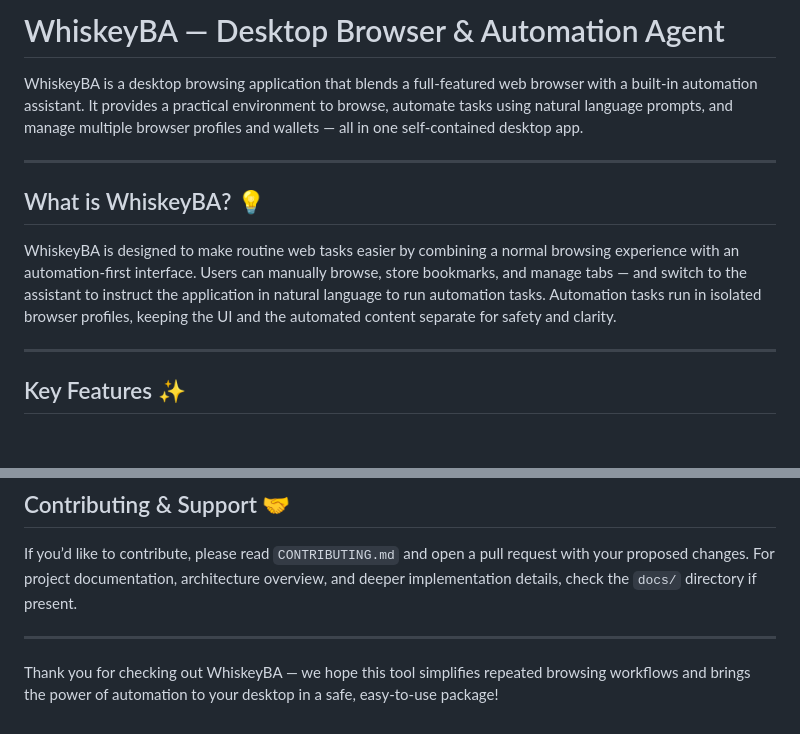
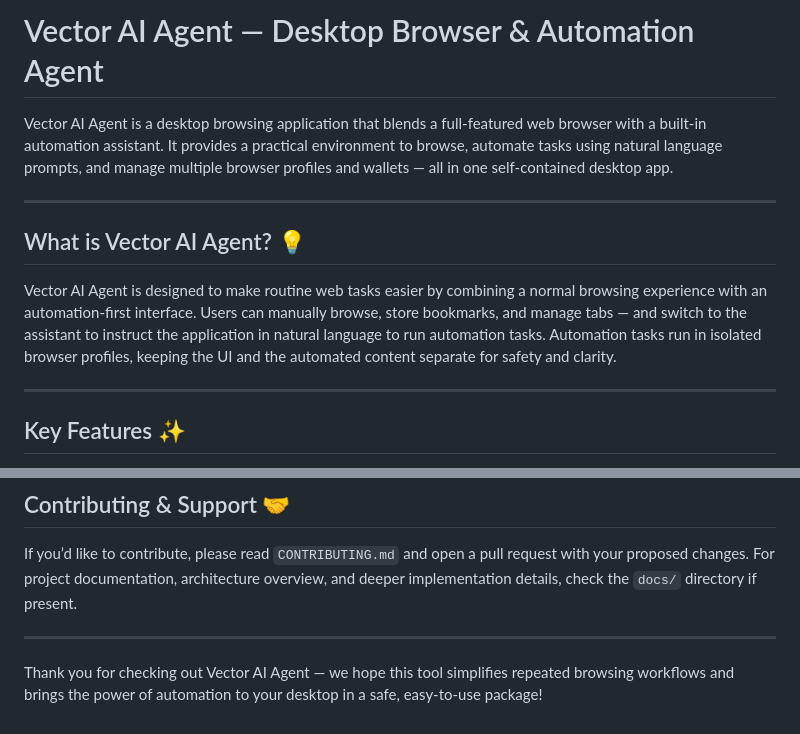
Before and after one commit to error404ai/VectorAIAgent, a Markdown page: README.md, 2 parts joined by grey strips. GitHub-like rendering; blank space fills up the shorter version.

```diff
--- a/README.md
+++ b/README.md
@@ -1,12 +1,12 @@
-# WhiskeyBA — Desktop Browser & Automation Agent
+# Vector AI Agent — Desktop Browser & Automation Agent
 
-WhiskeyBA is a desktop browsing application that blends a full-featured web browser with a built-in automation assistant. It provides a practical environment to browse, automate tasks using natural language prompts, and manage multiple browser profiles and wallets — all in one self-contained desktop app.
+Vector AI Agent is a desktop browsing application that blends a full-featured web browser with a built-in automation assistant. It provides a practical environment to browse, automate tasks using natural language prompts, and manage multiple browser profiles and wallets — all in one self-contained desktop app.
 
 ---
 
-## What is WhiskeyBA? 💡
+## What is Vector AI Agent? 💡
 
-WhiskeyBA is designed to make routine web tasks easier by combining a normal browsing experience with an automation-first interface. Users can manually browse, store bookmarks, and manage tabs — and switch to the assistant to instruct the application in natural language to run automation tasks. Automation tasks run in isolated browser profiles, keeping the UI and the automated content separate for safety and clarity.
+Vector AI Agent is designed to make routine web tasks easier by combining a normal browsing experience with an automation-first interface. Users can manually browse, store bookmarks, and manage tabs — and switch to the assistant to instruct the application in natural language to run automation tasks. Automation tasks run in isolated browser profiles, keeping the UI and the automated content separate for safety and clarity.
 
 ---
 
@@ -108,4 +108,4 @@ If you’d like to contribute, please read `CONTRIBUTING.md` and open a pull req
 
 ---
 
-Thank you for checking out WhiskeyBA — we hope this tool simplifies repeated browsing workflows and brings the power of automation to your desktop in a safe, easy-to-use package!
+Thank you for checking out Vector AI Agent — we hope this tool simplifies repeated browsing workflows and brings the power of automation to your desktop in a safe, easy-to-use package!
```
